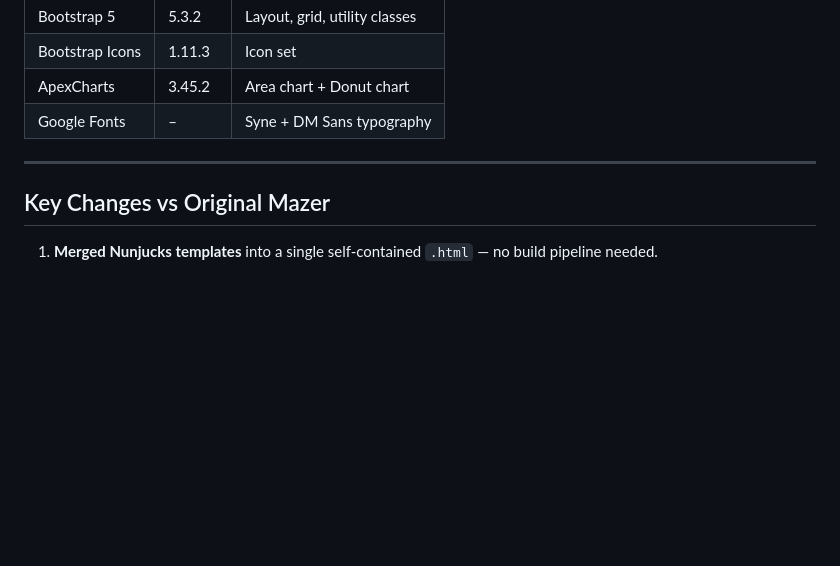
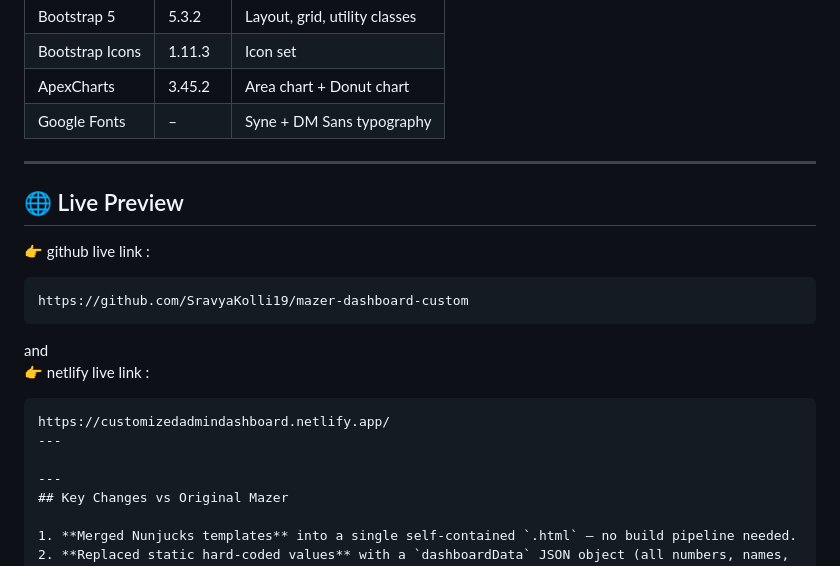
Before and after one commit to SravyaKolli19/mazer-dashboard-custom, a Markdown page: README.md, the part around the change. Drawn GitHub-style; blank space fills up the shorter version.

Commit message:
README
Added live preview links for GitHub and Netlify.

````diff
--- a/README.md
+++ b/README.md
@@ -90,7 +90,19 @@ npx serve .
 | Google Fonts | – | Syne + DM Sans typography |
 
 ---
+## 🌐 Live Preview
 
+👉 github live link :
+```
+https://github.com/SravyaKolli19/mazer-dashboard-custom
+```
+and
+👉 netlify live link :
+```
+https://customizedadmindashboard.netlify.app/
+---
+
+---
 ## Key Changes vs Original Mazer
 
 1. **Merged Nunjucks templates** into a single self-contained `.html` — no build pipeline needed.
````
